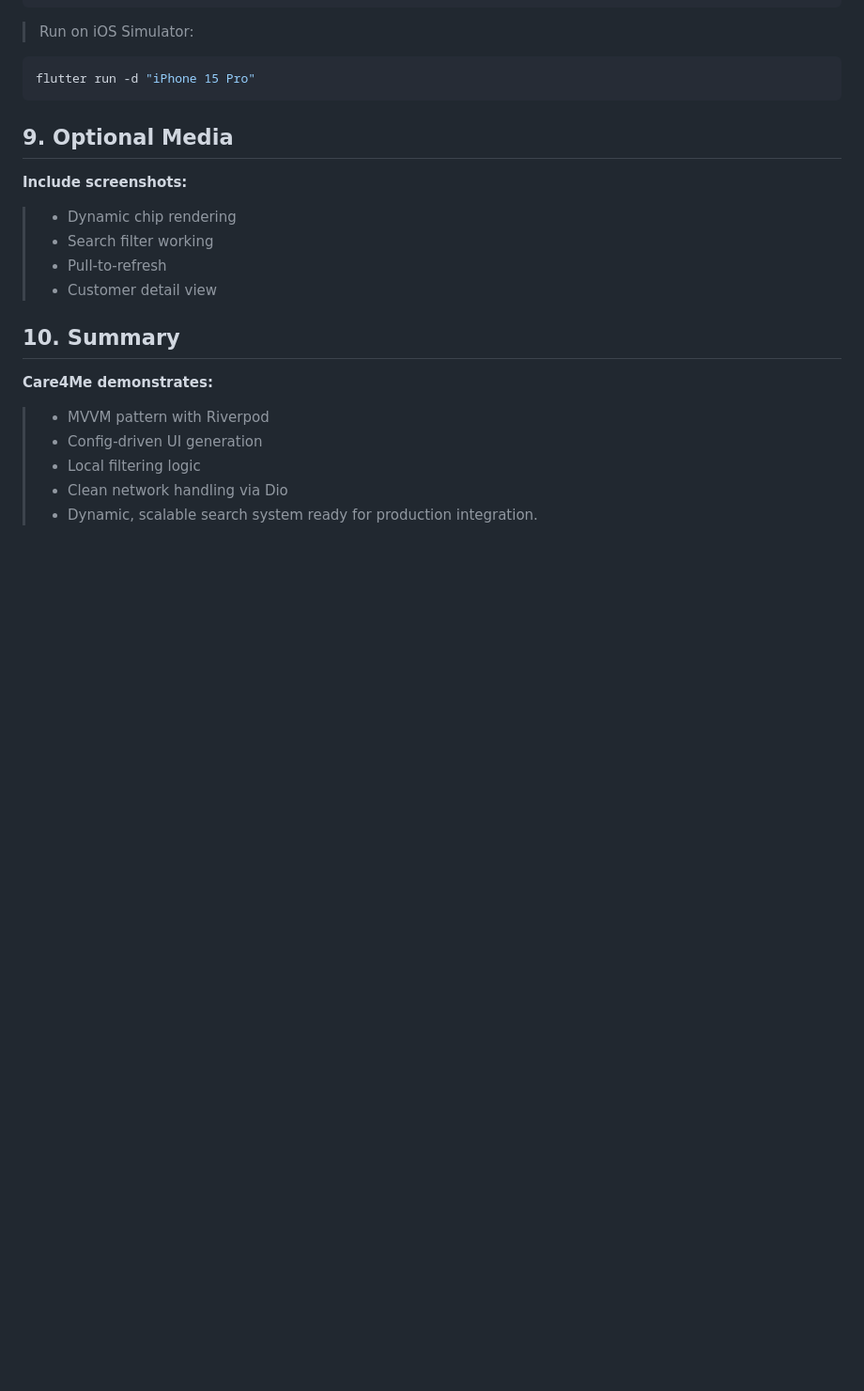
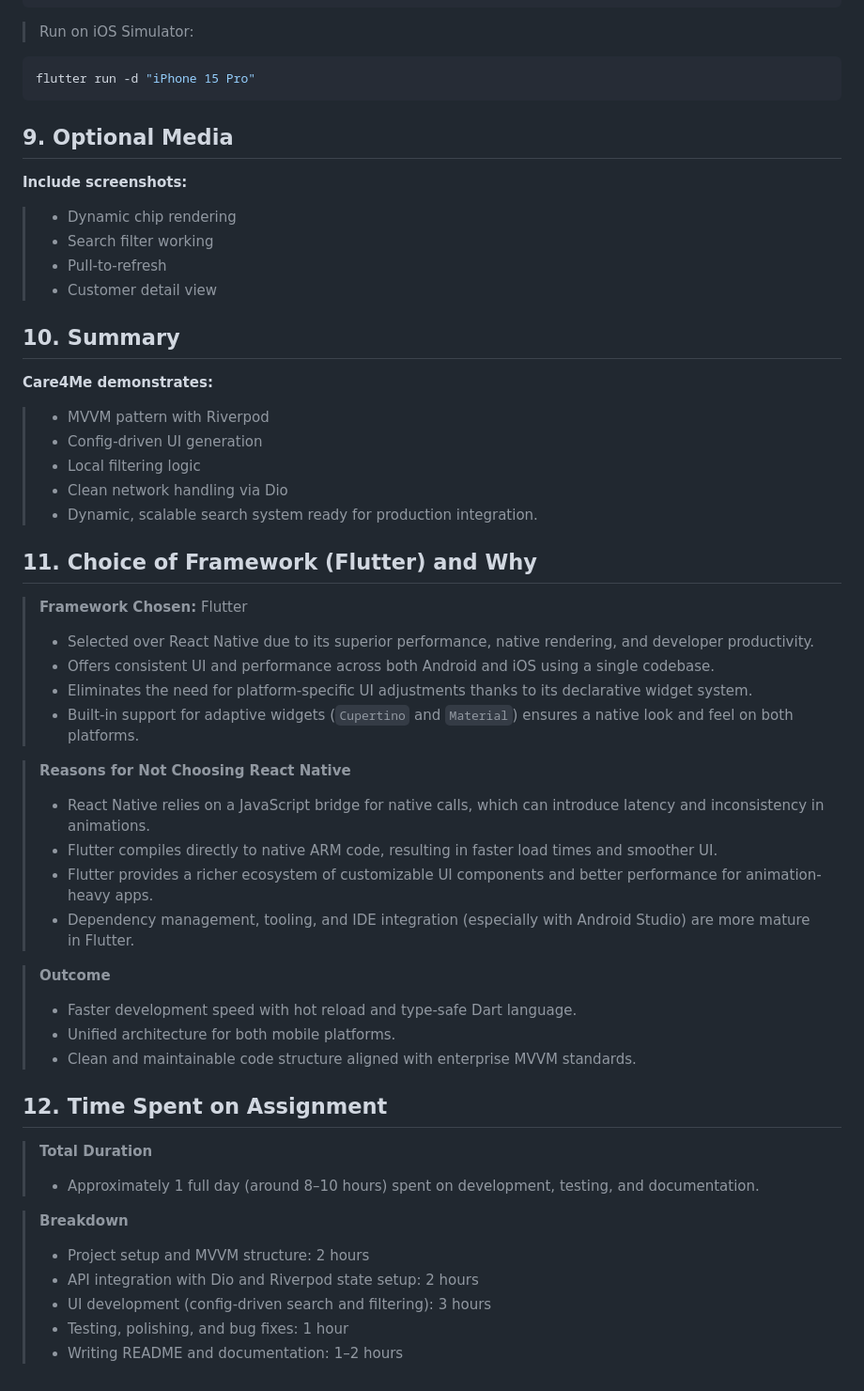
Before and after one commit to SantlalKaler/careme, a Markdown page: README.md, the part around the change. Shown: that part at 94% size. Rendered like a GitHub page; blank space fills up the shorter version.

```diff
--- a/README.md
+++ b/README.md
@@ -246,3 +246,36 @@ flutter run -d "iPhone 15 Pro"
 > - Local filtering logic
 > - Clean network handling via Dio
 > - Dynamic, scalable search system ready for production integration.
+
+
+## 11. Choice of Framework (Flutter) and Why
+
+> **Framework Chosen:** Flutter
+> - Selected over React Native due to its superior performance, native rendering, and developer productivity.
+> - Offers consistent UI and performance across both Android and iOS using a single codebase.
+> - Eliminates the need for platform-specific UI adjustments thanks to its declarative widget system.
+> - Built-in support for adaptive widgets (`Cupertino` and `Material`) ensures a native look and feel on both platforms.
+
+> **Reasons for Not Choosing React Native**
+> - React Native relies on a JavaScript bridge for native calls, which can introduce latency and inconsistency in animations.
+> - Flutter compiles directly to native ARM code, resulting in faster load times and smoother UI.
+> - Flutter provides a richer ecosystem of customizable UI components and better performance for animation-heavy apps.
+> - Dependency management, tooling, and IDE integration (especially with Android Studio) are more mature in Flutter.
+
+> **Outcome**
+> - Faster development speed with hot reload and type-safe Dart language.
+> - Unified architecture for both mobile platforms.
+> - Clean and maintainable code structure aligned with enterprise MVVM standards.
+
+
+## 12. Time Spent on Assignment
+
+> **Total Duration**
+> - Approximately 1 full day (around 8–10 hours) spent on development, testing, and documentation.
+
+> **Breakdown**
+> - Project setup and MVVM structure: 2 hours
+> - API integration with Dio and Riverpod state setup: 2 hours
+> - UI development (config-driven search and filtering): 3 hours
+> - Testing, polishing, and bug fixes: 1 hour
+> - Writing README and documentation: 1–2 hours
```
